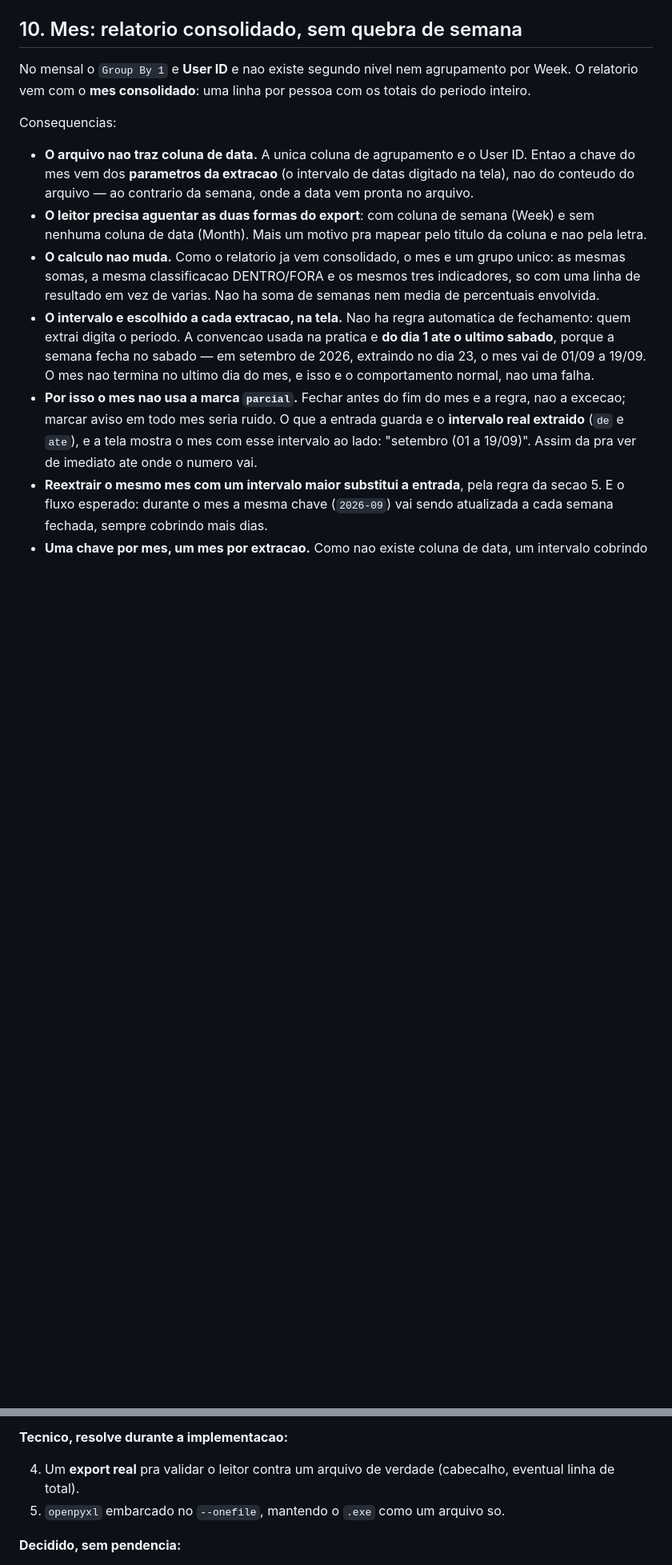
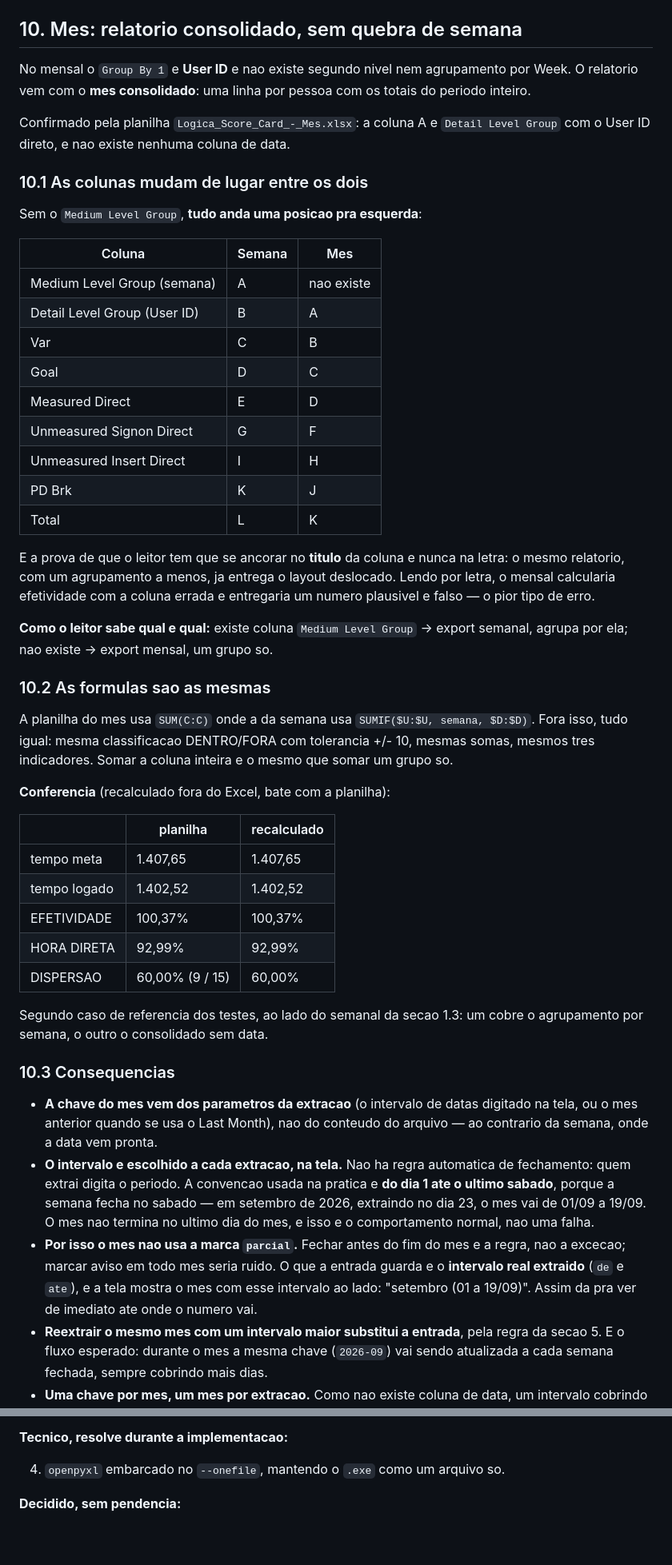
Before and after one commit to danithomaseto/ScoreCard, a Markdown page: docs/INDICADORES.md, 2 parts joined by grey strips. Shown at 80% size. GitHub-like rendering; blank space fills up the shorter version.

Commit message:
Confere o calculo do mes contra a planilha e fecha a forma do export
A planilha do mes confirma o export sem nenhuma coluna de data, com o
User ID direto na coluna A, e mostra que sem o Medium Level Group todas
as colunas andam uma posicao para a esquerda — a prova de que o leitor
precisa se ancorar no titulo da coluna e nunca na letra.

As formulas sao as mesmas da semana, trocando SUMIF por soma da coluna
inteira. Os numeros recalculados batem com a planilha e viram o segundo
caso de referencia dos testes, ao lado do semanal.

Sai da lista de pendencias o pedido de um export real: as duas
planilhas ja mostram as duas formas.

Co-Authored-By: Claude Opus 5 <noreply@anthropic.com>
Claude-Session: https://claude.ai/code/session_01JYcNt4RYNduoWdQP7AbQaG

```diff
--- a/docs/INDICADORES.md
+++ b/docs/INDICADORES.md
@@ -499,19 +503,63 @@ No mensal o `Group By 1` e **User ID** e nao existe segundo nivel nem
 agrupamento por Week. O relatorio vem com o **mes consolidado**: uma
 linha por pessoa com os totais do periodo inteiro.
 
-Consequencias:
+Confirmado pela planilha `Logica_Score_Card_-_Mes.xlsx`: a coluna A e
+`Detail Level Group` com o User ID direto, e nao existe nenhuma coluna
+de data.
 
-- **O arquivo nao traz coluna de data.** A unica coluna de agrupamento
-  e o User ID. Entao a chave do mes vem dos **parametros da extracao**
-  (o intervalo de datas digitado na tela), nao do conteudo do arquivo —
-  ao contrario da semana, onde a data vem pronta no arquivo.
-- **O leitor precisa aguentar as duas formas do export**: com coluna de
-  semana (Week) e sem nenhuma coluna de data (Month). Mais um motivo
-  pra mapear pelo titulo da coluna e nao pela letra.
-- **O calculo nao muda.** Como o relatorio ja vem consolidado, o mes e
-  um grupo unico: as mesmas somas, a mesma classificacao DENTRO/FORA e
-  os mesmos tres indicadores, so com uma linha de resultado em vez de
-  varias. Nao ha soma de semanas nem media de percentuais envolvida.
+### 10.1 As colunas mudam de lugar entre os dois
+
+Sem o `Medium Level Group`, **tudo anda uma posicao pra esquerda**:
+
+| Coluna | Semana | Mes |
+|---|---|---|
+| Medium Level Group (semana) | A | nao existe |
+| Detail Level Group (User ID) | B | A |
+| Var | C | B |
+| Goal | D | C |
+| Measured Direct | E | D |
+| Unmeasured Signon Direct | G | F |
+| Unmeasured Insert Direct | I | H |
+| PD Brk | K | J |
+| Total | L | K |
+
+E a prova de que o leitor tem que se ancorar no **titulo** da coluna e
+nunca na letra: o mesmo relatorio, com um agrupamento a menos, ja
+entrega o layout deslocado. Lendo por letra, o mensal calcularia
+efetividade com a coluna errada e entregaria um numero plausivel e
+falso — o pior tipo de erro.
+
+**Como o leitor sabe qual e qual:** existe coluna `Medium Level Group`
+-> export semanal, agrupa por ela; nao existe -> export mensal, um
+grupo so.
+
+### 10.2 As formulas sao as mesmas
+
+A planilha do mes usa `SUM(C:C)` onde a da semana usa
+`SUMIF($U:$U, semana, $D:$D)`. Fora isso, tudo igual: mesma
+classificacao DENTRO/FORA com tolerancia +/- 10, mesmas somas, mesmos
+tres indicadores. Somar a coluna inteira e o mesmo que somar um grupo
+so.
+
+**Conferencia** (recalculado fora do Excel, bate com a planilha):
+
+| | planilha | recalculado |
+|---|---|---|
+| tempo meta | 1.407,65 | 1.407,65 |
+| tempo logado | 1.402,52 | 1.402,52 |
+| EFETIVIDADE | 100,37% | 100,37% |
+| HORA DIRETA | 92,99% | 92,99% |
+| DISPERSAO | 60,00% (9 / 15) | 60,00% |
+
+Segundo caso de referencia dos testes, ao lado do semanal da secao 1.3:
+um cobre o agrupamento por semana, o outro o consolidado sem data.
+
+### 10.3 Consequencias
+
+- **A chave do mes vem dos parametros da extracao** (o intervalo de
+  datas digitado na tela, ou o mes anterior quando se usa o Last
+  Month), nao do conteudo do arquivo — ao contrario da semana, onde a
+  data vem pronta.
 - **O intervalo e escolhido a cada extracao, na tela.** Nao ha regra
   automatica de fechamento: quem extrai digita o periodo. A convencao
   usada na pratica e **do dia 1 ate o ultimo sabado**, porque a semana
@@ -697,9 +746,7 @@ estiver pronto.
 
 **Tecnico, resolve durante a implementacao:**
 
-4. Um **export real** pra validar o leitor contra um arquivo de
-   verdade (cabecalho, eventual linha de total).
-5. `openpyxl` embarcado no `--onefile`, mantendo o `.exe` como um
+4. `openpyxl` embarcado no `--onefile`, mantendo o `.exe` como um
    arquivo so.
 
 **Decidido, sem pendencia:**
```
Also changed, not shown: other parts of docs/INDICADORES.md (+9 -4 lines).
